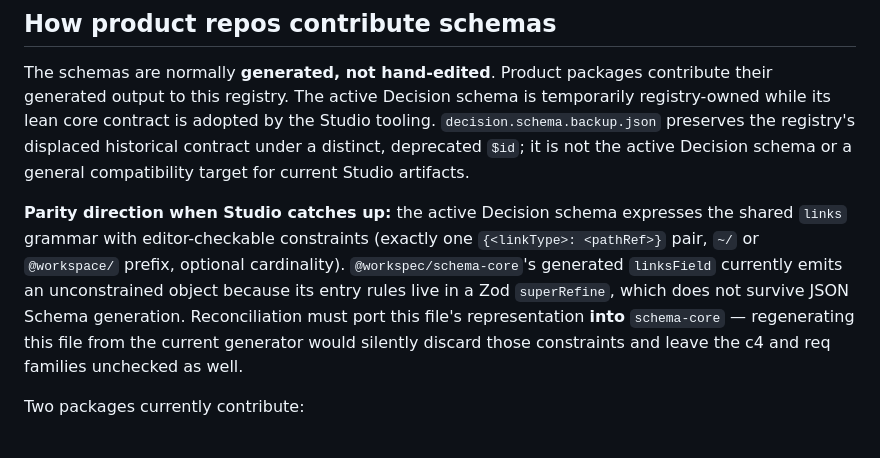
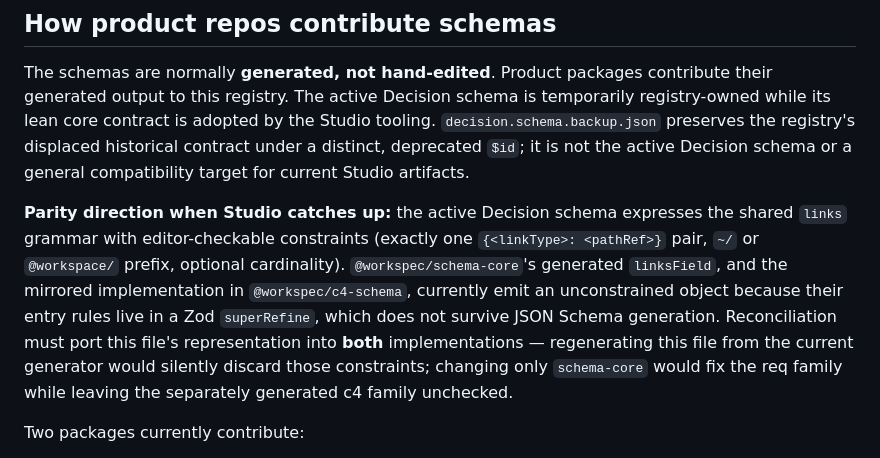
Before and after one commit to FieldstateNZ/workspec-schemas, a Markdown page: README.md, the part around the change. GitHub-like rendering.

Commit message:
docs(registry): include c4 link-schema parity

```diff
--- a/README.md
+++ b/README.md
@@ -91,12 +91,13 @@ Decision schema or a general compatibility target for current Studio artifacts.
 **Parity direction when Studio catches up:** the active Decision schema expresses
 the shared `links` grammar with editor-checkable constraints (exactly one
 `{<linkType>: <pathRef>}` pair, `~/` or `@workspace/` prefix, optional
-cardinality). `@workspec/schema-core`'s generated `linksField` currently emits an
-unconstrained object because its entry rules live in a Zod `superRefine`, which
-does not survive JSON Schema generation. Reconciliation must port this file's
-representation **into** `schema-core` — regenerating this file from the current
-generator would silently discard those constraints and leave the c4 and req
-families unchecked as well.
+cardinality). `@workspec/schema-core`'s generated `linksField`, and the mirrored
+implementation in `@workspec/c4-schema`, currently emit an unconstrained object
+because their entry rules live in a Zod `superRefine`, which does not survive
+JSON Schema generation. Reconciliation must port this file's representation
+into **both** implementations — regenerating this file from the current generator
+would silently discard those constraints; changing only `schema-core` would fix
+the req family while leaving the separately generated c4 family unchecked.
 
 Two packages currently contribute:
 
```
